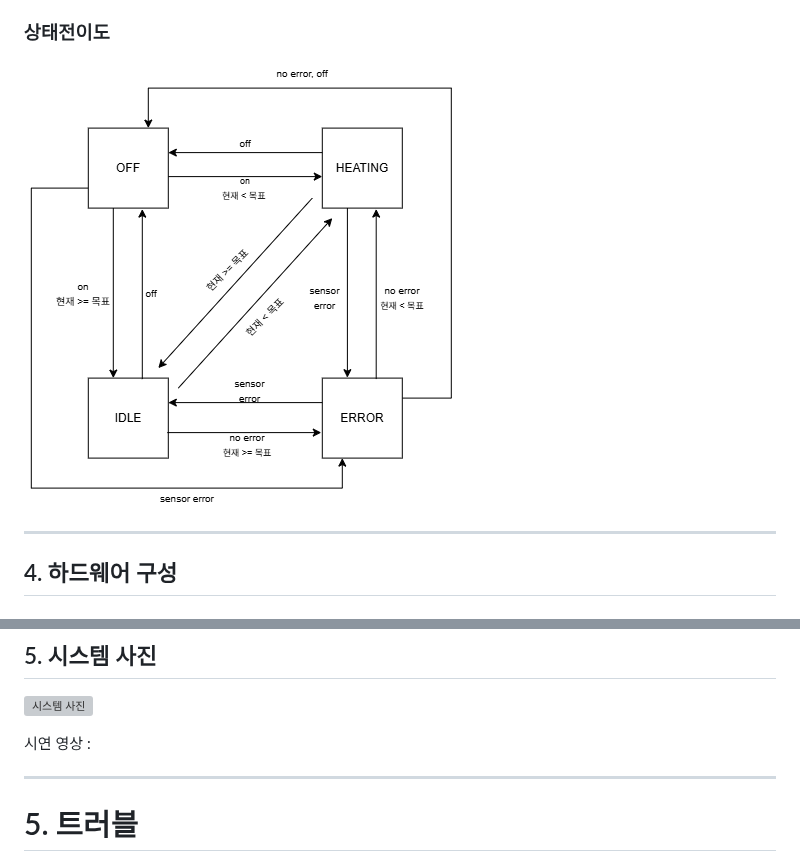
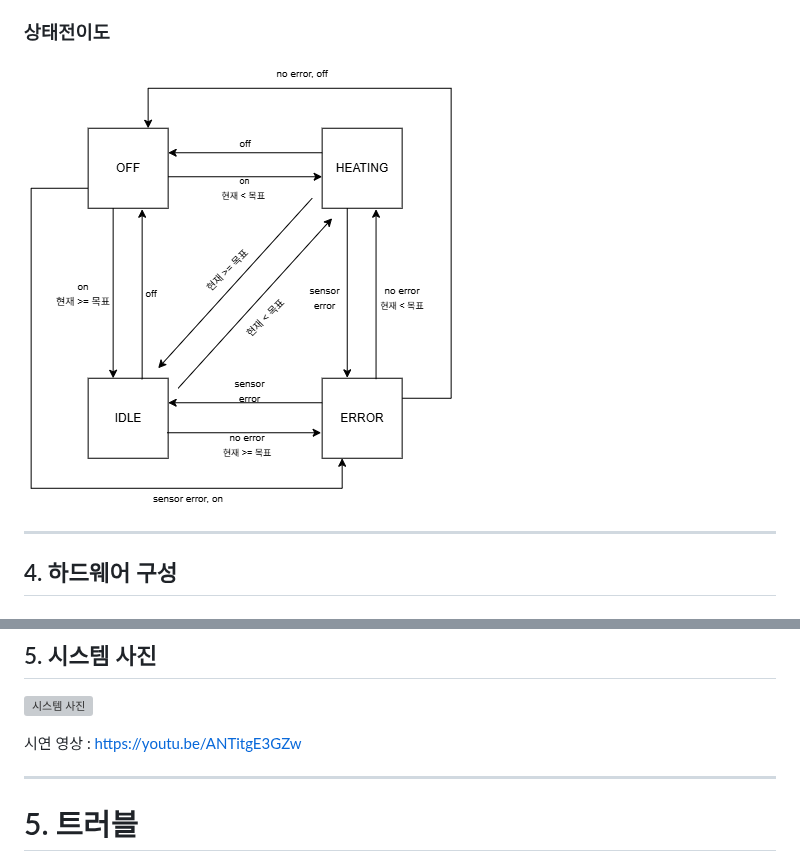
Before and after one commit to konghyoil/stm32-smart-temperature-system, a Markdown page: README.md, 2 parts joined by grey strips. Rendered like a GitHub page; pictures changed too: images/상태전이도.png; grey boxes are pictures that could not be loaded.

Commit message:
README 수정 및 코드 수정

```diff
--- a/README.md
+++ b/README.md
@@ -63,7 +63,7 @@ STM32의 동작 원리와 Clock 설정, 다양한 주변장치 제어를 학습
 
 ![시스템 사진](images/demo-photo.jpg)
 
-시연 영상 :
+시연 영상 : https://youtu.be/ANTitgE3GZw
 
 ---
 
```
Also changed, not shown: 5 other files.
